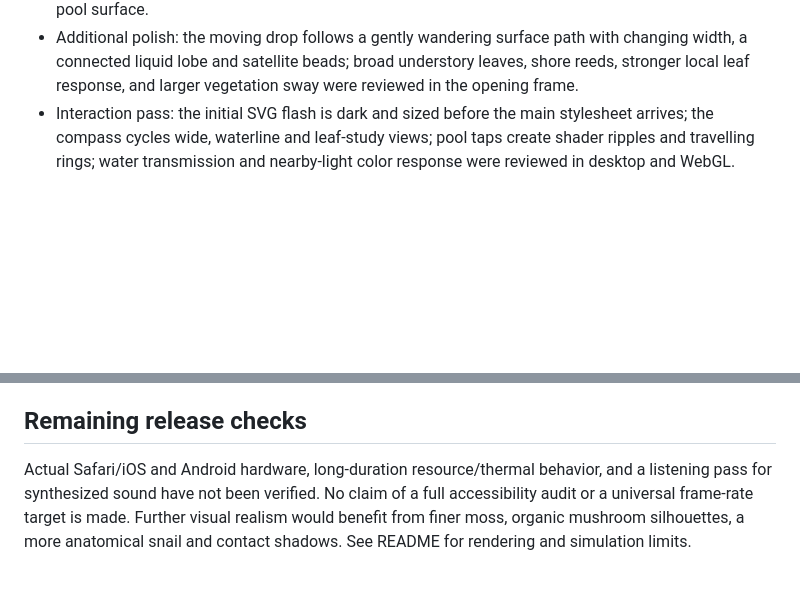
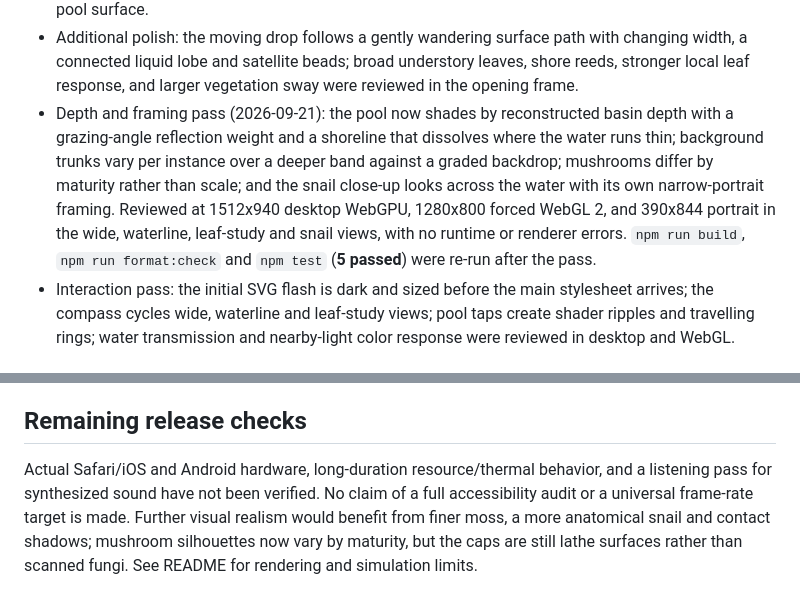
Before and after one commit to HiliMor/after-rain, a Markdown page: QA.md, 2 parts joined by grey strips. GitHub-like rendering; blank space fills up the shorter version.

```diff
--- a/QA.md
+++ b/QA.md
@@ -16,6 +16,7 @@ Environment: macOS, Node 24.18.0, Chrome 153.0.8010.48, Three.js 0.186.0, Vite 8
 - Material pass: local CC0 bark and forest-floor PBR maps, procedural roughness/height detail, PCF shadows, rougher wet surfaces, irregular fronds and mushroom caps, fine curled moss, and an expanding-whorl snail shell were reviewed in desktop, narrow portrait, and close-up views.
 - Follow-up visual pass: the cupped hero leaf now sways continuously; its drop stays hidden while idle, emerges from the leaf surface, stretches and slides with a wet tail before falling from the tip. The water has layered low-frequency motion, and the land snail rests on the damp bank rather than the pool surface.
 - Additional polish: the moving drop follows a gently wandering surface path with changing width, a connected liquid lobe and satellite beads; broad understory leaves, shore reeds, stronger local leaf response, and larger vegetation sway were reviewed in the opening frame.
+- Depth and framing pass (2026-09-21): the pool now shades by reconstructed basin depth with a grazing-angle reflection weight and a shoreline that dissolves where the water runs thin; background trunks vary per instance over a deeper band against a graded backdrop; mushrooms differ by maturity rather than scale; and the snail close-up looks across the water with its own narrow-portrait framing. Reviewed at 1512x940 desktop WebGPU, 1280x800 forced WebGL 2, and 390x844 portrait in the wide, waterline, leaf-study and snail views, with no runtime or renderer errors. `npm run build`, `npm run format:check` and `npm test` (**5 passed**) were re-run after the pass.
 - Interaction pass: the initial SVG flash is dark and sized before the main stylesheet arrives; the compass cycles wide, waterline and leaf-study views; pool taps create shader ripples and travelling rings; water transmission and nearby-light color response were reviewed in desktop and WebGL.
 
 ## What the tests exercise
@@ -39,4 +40,4 @@ Environment: macOS, Node 24.18.0, Chrome 153.0.8010.48, Three.js 0.186.0, Vite 8
 
 ## Remaining release checks
 
-Actual Safari/iOS and Android hardware, long-duration resource/thermal behavior, and a listening pass for synthesized sound have not been verified. No claim of a full accessibility audit or a universal frame-rate target is made. Further visual realism would benefit from finer moss, organic mushroom silhouettes, a more anatomical snail and contact shadows. See README for rendering and simulation limits.
+Actual Safari/iOS and Android hardware, long-duration resource/thermal behavior, and a listening pass for synthesized sound have not been verified. No claim of a full accessibility audit or a universal frame-rate target is made. Further visual realism would benefit from finer moss, a more anatomical snail and contact shadows; mushroom silhouettes now vary by maturity, but the caps are still lathe surfaces rather than scanned fungi. See README for rendering and simulation limits.
```
Also changed, not shown: README.md (+5 -3 lines).
